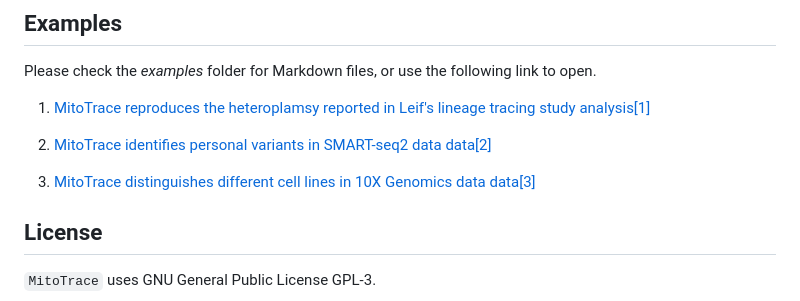
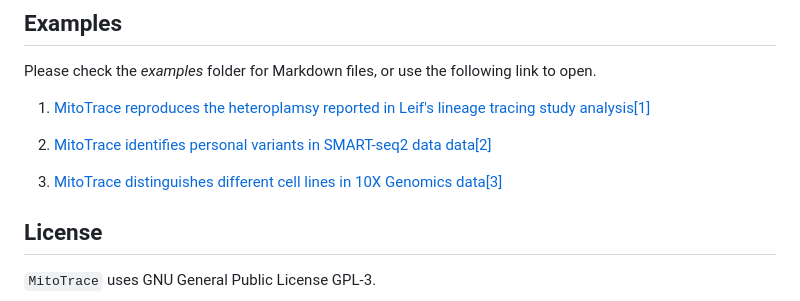
Before and after one commit to lkmklsmn/MitoTrace, a Markdown page: README.md, the part around the change. GitHub-like rendering.

```diff
--- a/README.md
+++ b/README.md
@@ -42,7 +42,7 @@ Please check the *examples* folder for Markdown files, or use the following link
 
 2.  [MitoTrace identifies personal variants in SMART-seq2 data data[2]](https://htmlpreview.github.io/?https://github.com/lkmklsmn/MitoTrace/blob/master/examples/Single-Cell-SMART-SEQ2-data.html)
 
-3.  [MitoTrace distinguishes different cell lines in 10X Genomics data data[3]](https://htmlpreview.github.io/?https://github.com/lkmklsmn/MitoTrace/blob/master/examples/Single-Cell-10X-Genomics-data.html)
+3.  [MitoTrace distinguishes different cell lines in 10X Genomics data[3]](https://htmlpreview.github.io/?https://github.com/lkmklsmn/MitoTrace/blob/master/examples/Single-Cell-10X-Genomics-data.html)
 
 ## License
 
```
